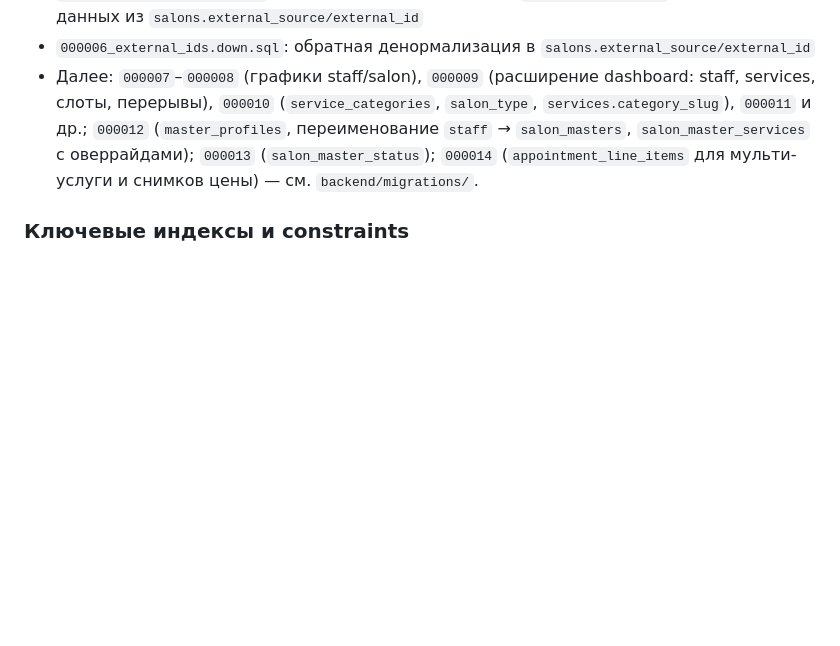
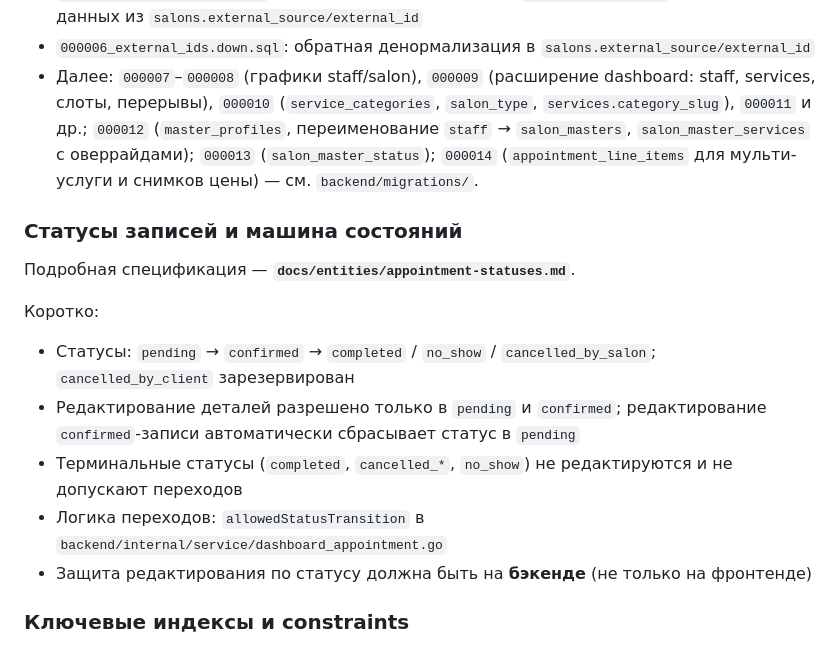
Before and after one commit to vvnezapnopwnz1/beauty-marketplace, a Markdown page: docs/architecture.md, the part around the change. Rendered like a GitHub page; blank space fills up the shorter version.

```diff
--- a/docs/architecture.md
+++ b/docs/architecture.md
@@ -590,6 +590,17 @@ Store: `frontend/src/app/store.ts`
 - `000006_external_ids.down.sql`: обратная денормализация в `salons.external_source/external_id`
 - Далее: `000007`–`000008` (графики staff/salon), `000009` (расширение dashboard: staff, services, слоты, перерывы), `000010` (`service_categories`, `salon_type`, `services.category_slug`), `000011` и др.; `000012` (`master_profiles`, переименование `staff` → `salon_masters`, `salon_master_services` с оверрайдами); `000013` (`salon_master_status`); `000014` (`appointment_line_items` для мульти-услуги и снимков цены) — см. `backend/migrations/`.
 
+### Статусы записей и машина состояний
+
+Подробная спецификация — **`docs/entities/appointment-statuses.md`**.
+
+Коротко:
+- Статусы: `pending` → `confirmed` → `completed` / `no_show` / `cancelled_by_salon`; `cancelled_by_client` зарезервирован
+- Редактирование деталей разрешено только в `pending` и `confirmed`; редактирование `confirmed`-записи автоматически сбрасывает статус в `pending`
+- Терминальные статусы (`completed`, `cancelled_*`, `no_show`) не редактируются и не допускают переходов
+- Логика переходов: `allowedStatusTransition` в `backend/internal/service/dashboard_appointment.go`
+- Защита редактирования по статусу должна быть на **бэкенде** (не только на фронтенде)
+
 ### Ключевые индексы и constraints
 
 - Unique constraints:
```
Also changed, not shown: docs/context.md (+1 -1 lines), docs/entities/appointment-statuses.md (added, +117 -0 lines).
